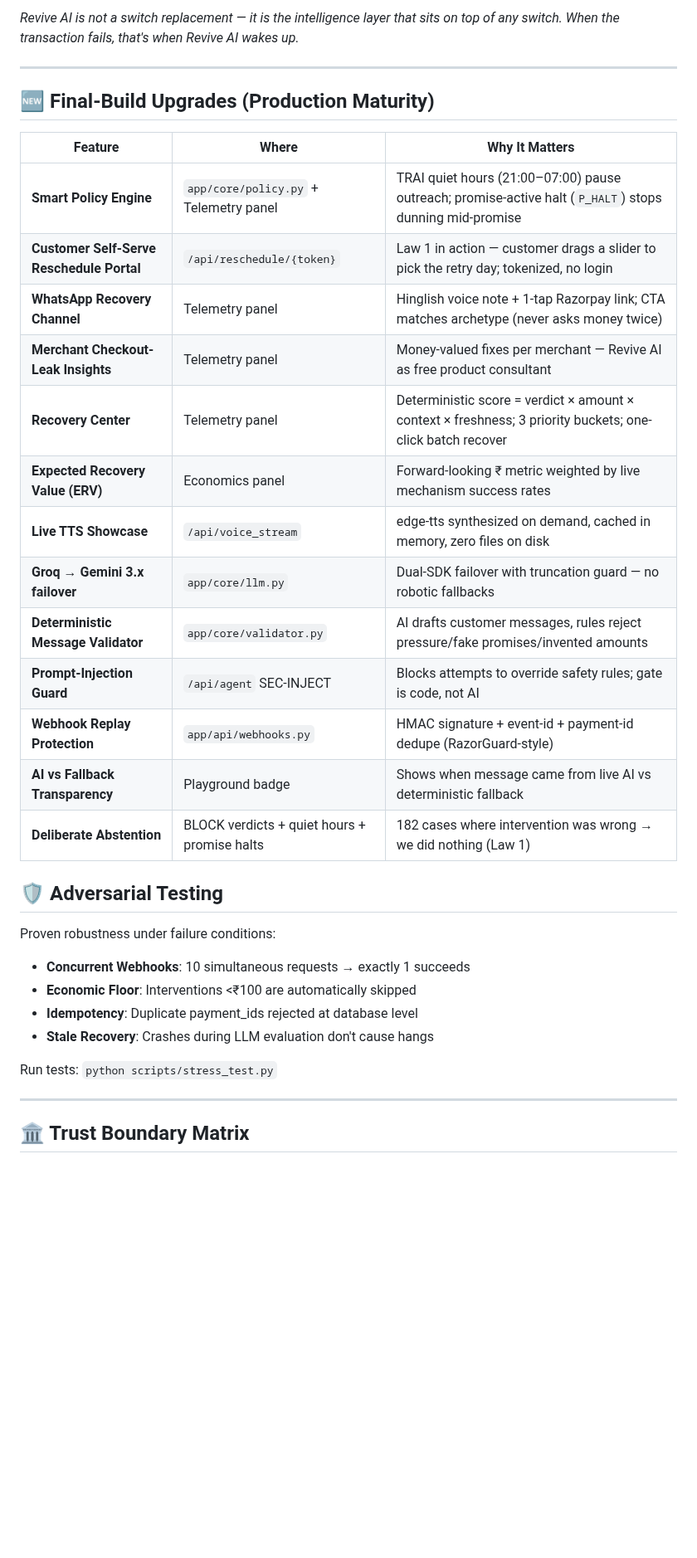
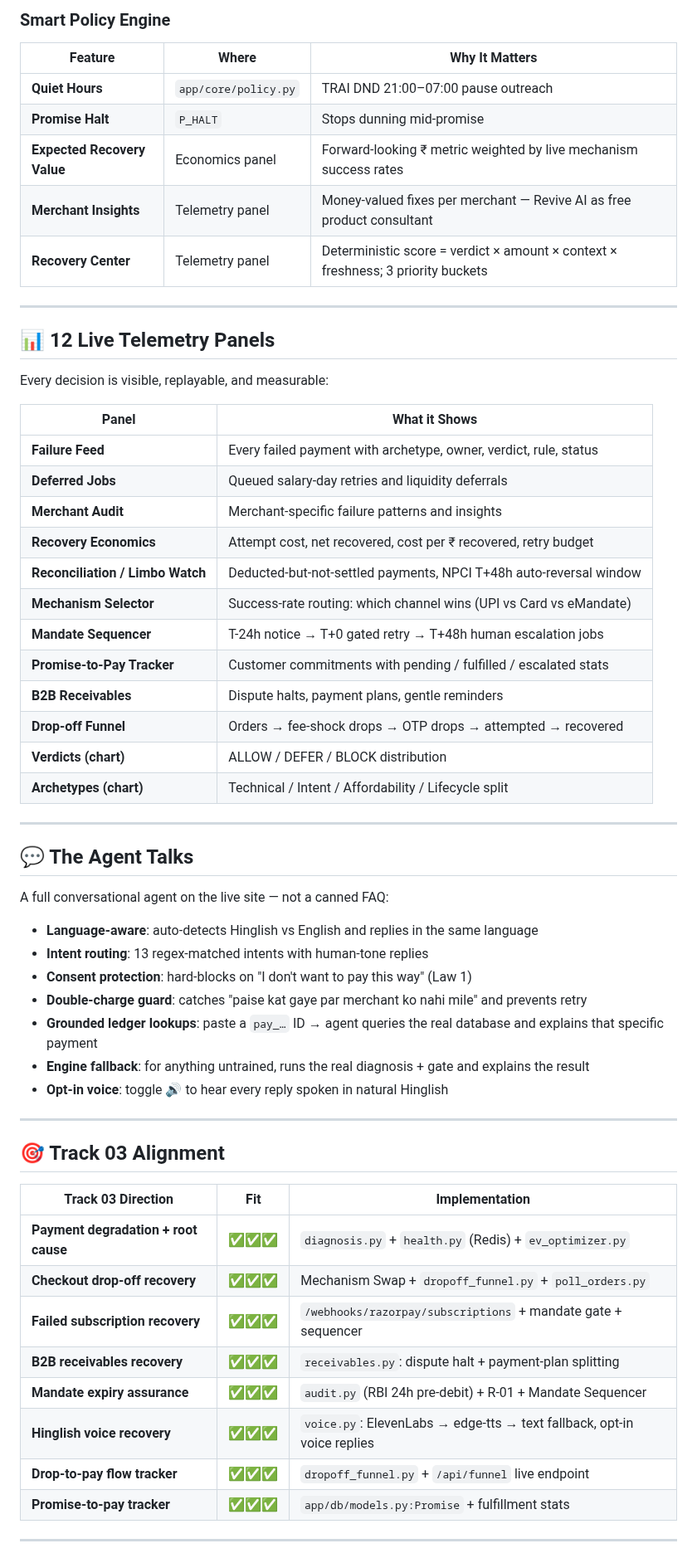
Before and after one commit to ShivamSharko/revive-ai, a Markdown page: README.md, the part around one of its changes. Shown at 83% size. Rendered like a GitHub page; blank space fills up the shorter version.

Commit message:
docs: final cleanup - removed duplicates, reorganized for clarity

```diff
--- a/README.md
+++ b/README.md
@@ -296,37 +213,63 @@ Razorpay Webhook / Orders API / Synthetic Generator
 
-*Revive AI is not a switch replacement — it is the intelligence layer that sits on top of any switch. When the transaction fails, that's when Revive AI wakes up.*
+### Smart Policy Engine
+
+| Feature | Where | Why It Matters |
+|---|---|---|
+| **Quiet Hours** | `app/core/policy.py` | TRAI DND 21:00–07:00 pause outreach |
+| **Promise Halt** | `P_HALT` | Stops dunning mid-promise |
+| **Expected Recovery Value** | Economics panel | Forward-looking ₹ metric weighted by live mechanism success rates |
+| **Merchant Insights** | Telemetry panel | Money-valued fixes per merchant — Revive AI as free product consultant |
+| **Recovery Center** | Telemetry panel | Deterministic score = verdict × amount × context × freshness; 3 priority buckets |
 
 ---
 
-## 🆕 Final-Build Upgrades (Production Maturity)
+## 📊 12 Live Telemetry Panels
 
-| Feature | Where | Why It Matters |
-|---|---|---|
-| **Smart Policy Engine** | `app/core/policy.py` + Telemetry panel | TRAI quiet hours (21:00–07:00) pause outreach; promise-active halt (`P_HALT`) stops dunning mid-promise |
-| **Customer Self-Serve Reschedule Portal** | `/api/reschedule/{token}` | Law 1 in action — customer drags a slider to pick the retry day; tokenized, no login |
-| **WhatsApp Recovery Channel** | Telemetry panel | Hinglish voice note + 1-tap Razorpay link; CTA matches archetype (never asks money twice) |
-| **Merchant Checkout-Leak Insights** | Telemetry panel | Money-valued fixes per merchant — Revive AI as free product consultant |
-| **Recovery Center** | Telemetry panel | Deterministic score = verdict × amount × context × freshness; 3 priority buckets; one-click batch recover |
-| **Expected Recovery Value (ERV)** | Economics panel | Forward-looking ₹ metric weighted by live mechanism success rates |
-| **Live TTS Showcase** | `/api/voice_stream` | edge-tts synthesized on demand, cached in memory, zero files on disk |
-| **Groq → Gemini 3.x failover** | `app/core/llm.py` | Dual-SDK failover with truncation guard — no robotic fallbacks |
-| **Deterministic Message Validator** | `app/core/validator.py` | AI drafts customer messages, rules reject pressure/fake promises/invented amounts |
-| **Prompt-Injection Guard** | `/api/agent` SEC-INJECT | Blocks attempts to override safety rules; gate is code, not AI |
-| **Webhook Replay Protection** | `app/api/webhooks.py` | HMAC signature + event-id + payment-id dedupe (RazorGuard-style) |
-| **AI vs Fallback Transparency** | Playground badge | Shows when message came from live AI vs deterministic fallback |
-| **Deliberate Abstention** | BLOCK verdicts + quiet hours + promise halts | 182 cases where intervention was wrong → we did nothing (Law 1) |
+Every decision is visible, replayable, and measurable:
 
-## 🛡️ Adversarial Testing
-
-Proven robustness under failure conditions:
-
-- **Concurrent Webhooks**: 10 simultaneous requests → exactly 1 succeeds
-- **Economic Floor**: Interventions <₹100 are automatically skipped
-- **Idempotency**: Duplicate payment_ids rejected at database level
-- **Stale Recovery**: Crashes during LLM evaluation don't cause hangs
-
-Run tests: `python scripts/stress_test.py`
+| Panel | What it Shows |
+|---|---|
+| **Failure Feed** | Every failed payment with archetype, owner, verdict, rule, status |
+| **Deferred Jobs** | Queued salary-day retries and liquidity deferrals |
+| **Merchant Audit** | Merchant-specific failure patterns and insights |
+| **Recovery Economics** | Attempt cost, net recovered, cost per ₹ recovered, retry budget |
+| **Reconciliation / Limbo Watch** | Deducted-but-not-settled payments, NPCI T+48h auto-reversal window |
+| **Mechanism Selector** | Success-rate routing: which channel wins (UPI vs Card vs eMandate) |
+| **Mandate Sequencer** | T-24h notice → T+0 gated retry → T+48h human escalation jobs |
+| **Promise-to-Pay Tracker** | Customer commitments with pending / fulfilled / escalated stats |
+| **B2B Receivables** | Dispute halts, payment plans, gentle reminders |
+| **Drop-off Funnel** | Orders → fee-shock drops → OTP drops → attempted → recovered |
+| **Verdicts (chart)** | ALLOW / DEFER / BLOCK distribution |
+| **Archetypes (chart)** | Technical / Intent / Affordability / Lifecycle split |
 
 ---
 
-## 🏛️ Trust Boundary Matrix
+## 💬 The Agent Talks
+
+A full conversational agent on the live site — not a canned FAQ:
+
+- **Language-aware**: auto-detects Hinglish vs English and replies in the same language
+- **Intent routing**: 13 regex-matched intents with human-tone replies
+- **Consent protection**: hard-blocks on "I don't want to pay this way" (Law 1)
+- **Double-charge guard**: catches "paise kat gaye par merchant ko nahi mile" and prevents retry
+- **Grounded ledger lookups**: paste a `pay_…` ID → agent queries the real database and explains that specific payment
+- **Engine fallback**: for anything untrained, runs the real diagnosis + gate and explains the result
+- **Opt-in voice**: toggle 🔊 to hear every reply spoken in natural Hinglish
+
+---
+
+## 🎯 Track 03 Alignment
+
+| Track 03 Direction | Fit | Implementation |
+|---|---|---|
+| **Payment degradation + root cause** | ✅✅✅ | `diagnosis.py` + `health.py` (Redis) + `ev_optimizer.py` |
+| **Checkout drop-off recovery** | ✅✅✅ | Mechanism Swap + `dropoff_funnel.py` + `poll_orders.py` |
+| **Failed subscription recovery** | ✅✅✅ | `/webhooks/razorpay/subscriptions` + mandate gate + sequencer |
+| **B2B receivables recovery** | ✅✅✅ | `receivables.py`: dispute halt + payment-plan splitting |
+| **Mandate expiry assurance** | ✅✅✅ | `audit.py` (RBI 24h pre-debit) + R-01 + Mandate Sequencer |
+| **Hinglish voice recovery** | ✅✅✅ | `voice.py`: ElevenLabs → edge-tts → text fallback, opt-in voice replies |
+| **Drop-to-pay flow tracker** | ✅✅✅ | `dropoff_funnel.py` + `/api/funnel` live endpoint |
+| **Promise-to-pay tracker** | ✅✅✅ | `app/db/models.py:Promise` + fulfillment stats |
+
+---
+
```
Also changed, not shown: other parts of README.md (+120 -172 lines).
